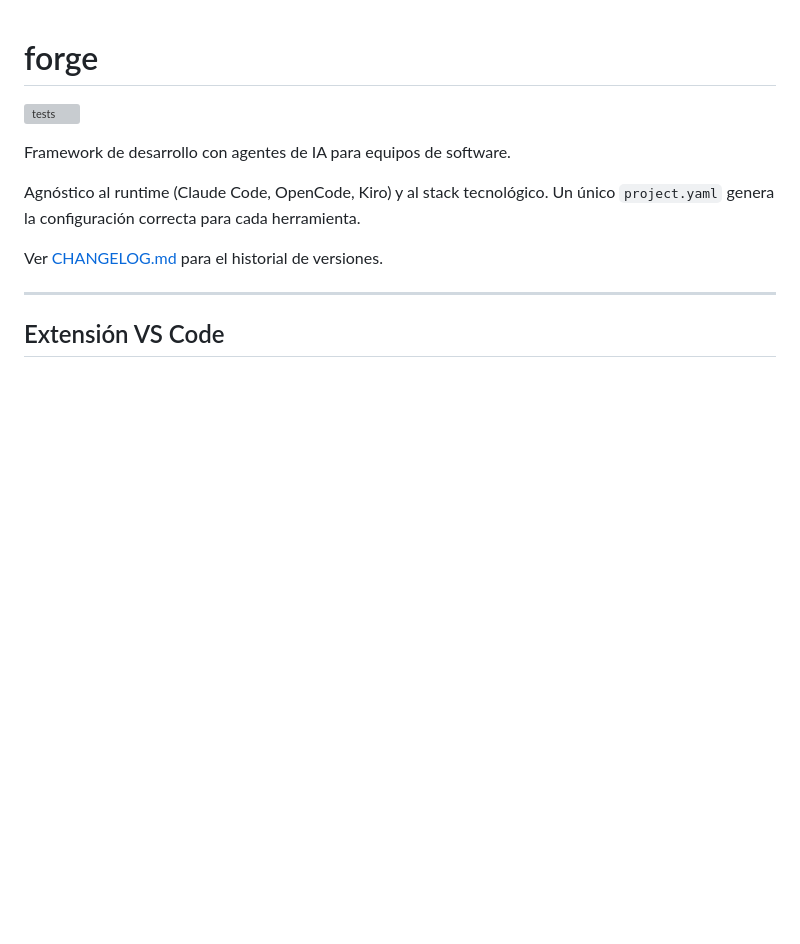
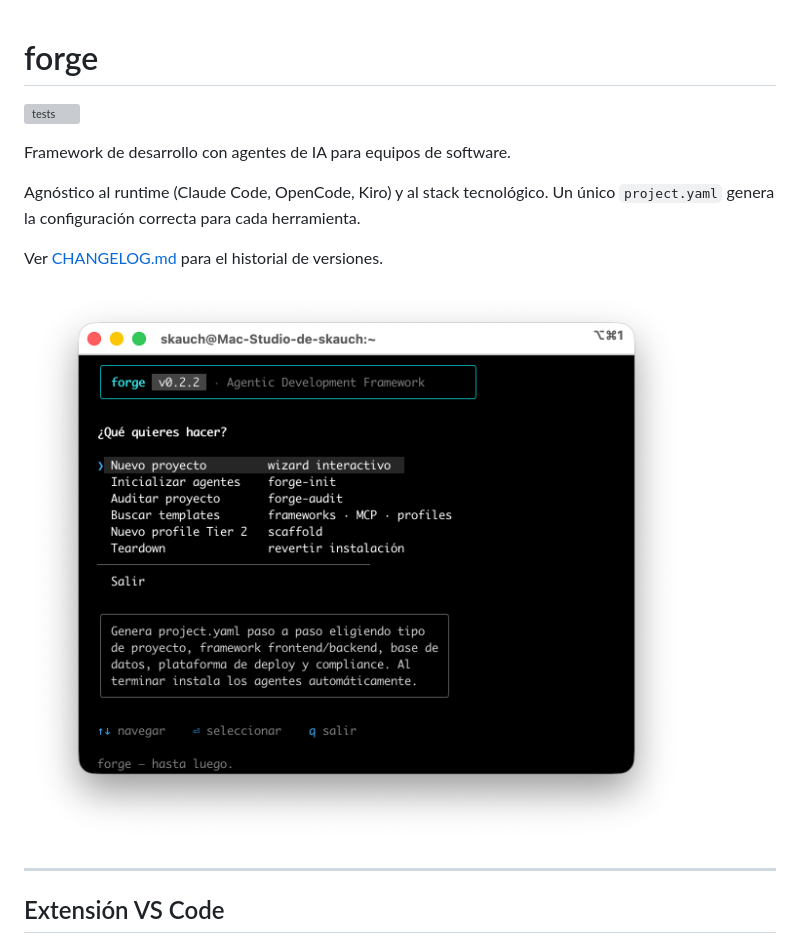
Before and after one commit to cristiancorreau/forge, a Markdown page: README.md, the part around the change. Drawn GitHub-style; pictures changed too: docs/assets/cli-preview.png (added); blank space fills up the shorter version; grey boxes are pictures that could not be loaded.

Commit message:
docs(readme): add CLI screenshot
Co-Authored-By: Claude Sonnet 4.6 <noreply@anthropic.com>

```diff
--- a/README.md
+++ b/README.md
@@ -8,6 +8,8 @@ Agnóstico al runtime (Claude Code, OpenCode, Kiro) y al stack tecnológico.
 Un único `project.yaml` genera la configuración correcta para cada herramienta.
 
 Ver [CHANGELOG.md](CHANGELOG.md) para el historial de versiones.
+
+![forge CLI](docs/assets/cli-preview.png)
 
 ---
 
```
